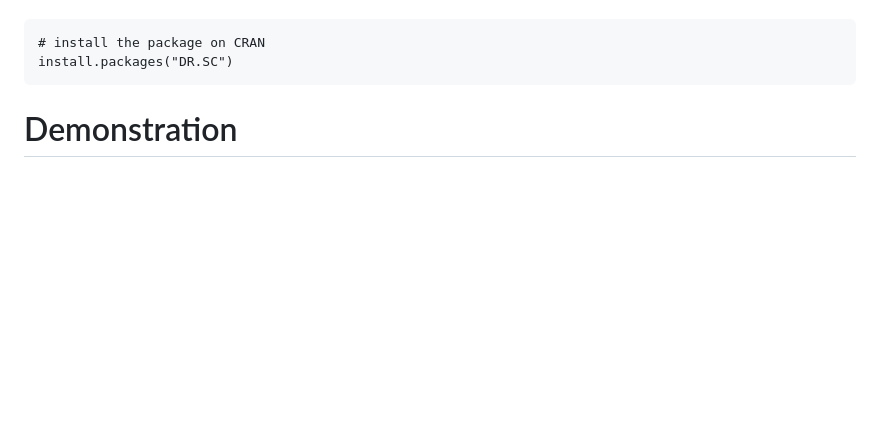
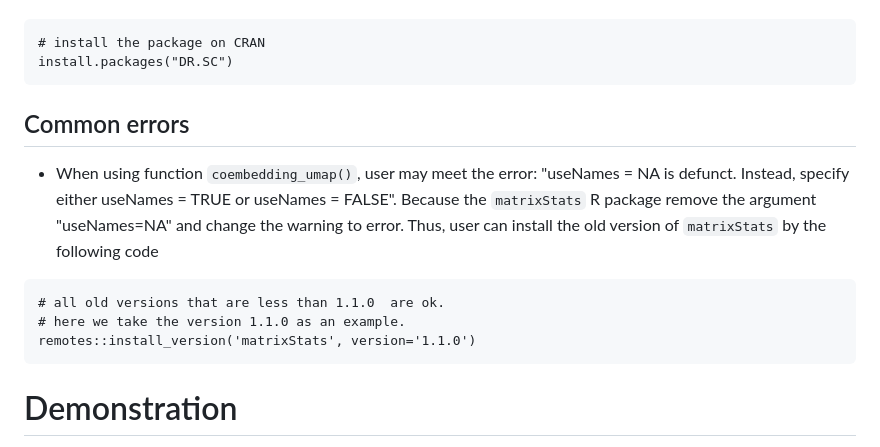
Before and after one commit to feiyoung/ProFAST, a Markdown page: README.md, the part around the change. GitHub-like rendering; blank space fills up the shorter version.

````diff
--- a/README.md
+++ b/README.md
@@ -105,6 +105,14 @@ If  dependent packages (such as `DR.SC`) not normally installed are in CRAN, the
 # install the package on CRAN
 install.packages("DR.SC")
 ```
+## Common errors
+* When using function `coembedding_umap()`, user may meet the error: "useNames = NA is defunct. Instead, specify either useNames = TRUE or useNames = FALSE".
+Because the `matrixStats` R package remove the argument "useNames=NA" and change the warning to error. Thus, user can install the old version of `matrixStats` by the following code
+```{Linux}
+# all old versions that are less than 1.1.0  are ok.
+# here we take the version 1.1.0 as an example.
+remotes::install_version('matrixStats', version='1.1.0')
+```
 
 
 # Demonstration
````
